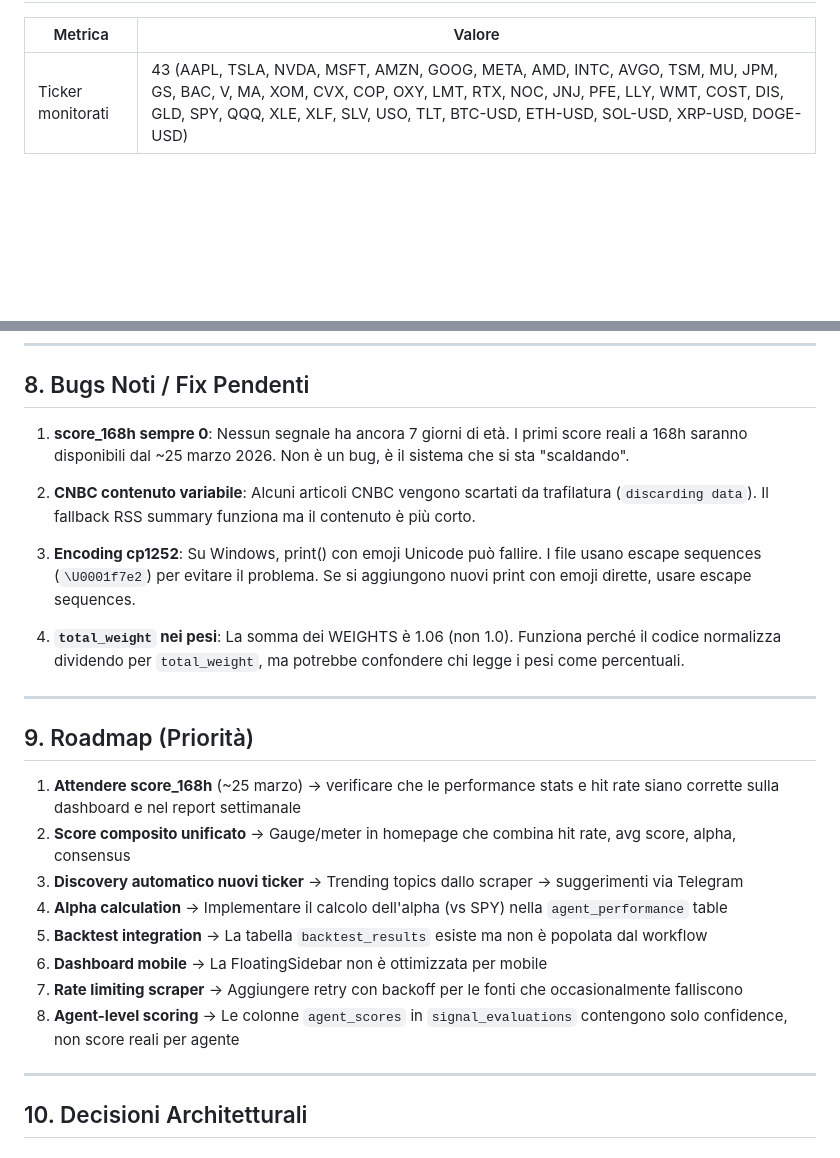
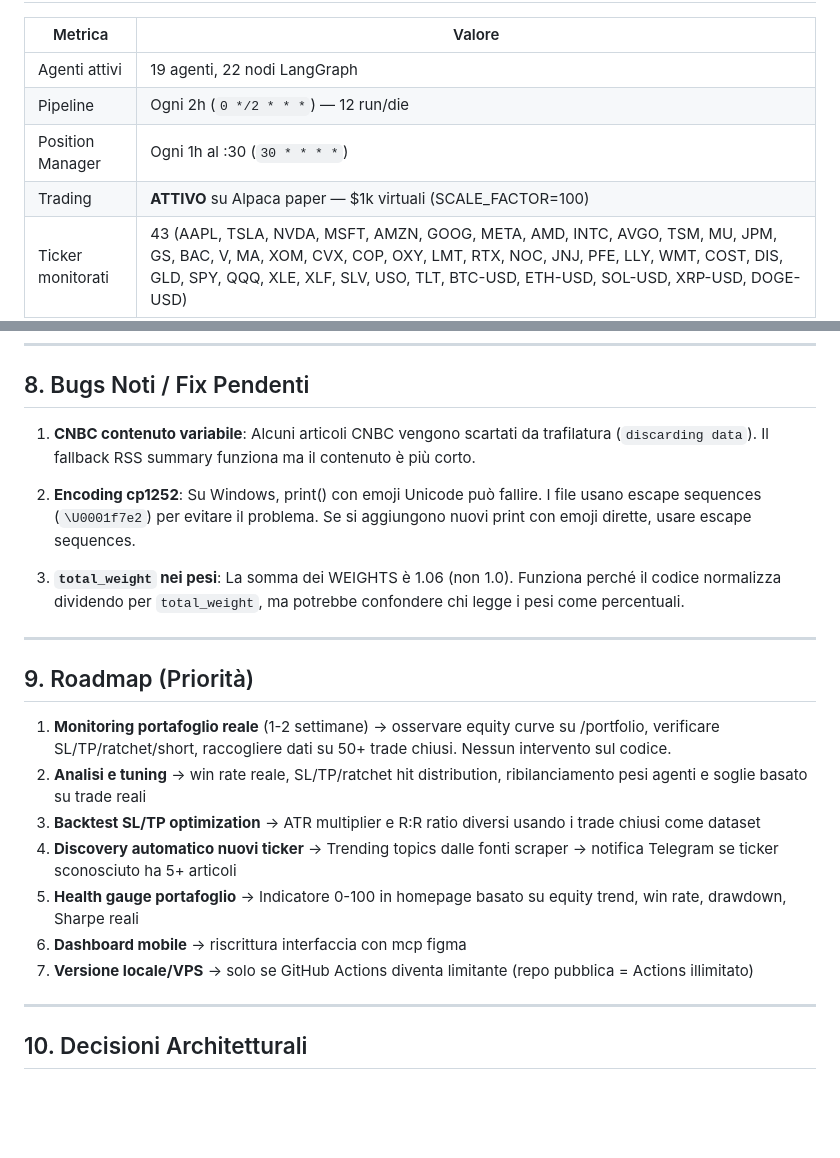
Before and after one commit to KingGio0326/CreativityLand, a Markdown page: CONTEXT.md, 2 parts joined by grey strips. Rendered like a GitHub page; blank space fills up the shorter version.

```diff
--- a/CONTEXT.md
+++ b/CONTEXT.md
@@ -580,6 +580,10 @@ schedule:
 
 | Metrica | Valore |
 |---------|--------|
+| Agenti attivi | 19 agenti, 22 nodi LangGraph |
+| Pipeline | Ogni 2h (`0 */2 * * *`) — 12 run/die |
+| Position Manager | Ogni 1h al :30 (`30 * * * *`) |
+| Trading | **ATTIVO** su Alpaca paper — $1k virtuali (SCALE_FACTOR=100) |
 | Ticker monitorati | 43 (AAPL, TSLA, NVDA, MSFT, AMZN, GOOG, META, AMD, INTC, AVGO, TSM, MU, JPM, GS, BAC, V, MA, XOM, CVX, COP, OXY, LMT, RTX, NOC, JNJ, PFE, LLY, WMT, COST, DIS, GLD, SPY, QQQ, XLE, XLF, SLV, USO, TLT, BTC-USD, ETH-USD, SOL-USD, XRP-USD, DOGE-USD) |
 
 ### Fonti Scraper Attive
@@ -595,26 +599,23 @@ schedule:
 
 ## 8. Bugs Noti / Fix Pendenti
 
-1. **score_168h sempre 0**: Nessun segnale ha ancora 7 giorni di età. I primi score reali a 168h saranno disponibili dal ~25 marzo 2026. Non è un bug, è il sistema che si sta "scaldando".
+1. **CNBC contenuto variabile**: Alcuni articoli CNBC vengono scartati da trafilatura (`discarding data`). Il fallback RSS summary funziona ma il contenuto è più corto.
 
-2. **CNBC contenuto variabile**: Alcuni articoli CNBC vengono scartati da trafilatura (`discarding data`). Il fallback RSS summary funziona ma il contenuto è più corto.
+2. **Encoding cp1252**: Su Windows, print() con emoji Unicode può fallire. I file usano escape sequences (`\U0001f7e2`) per evitare il problema. Se si aggiungono nuovi print con emoji dirette, usare escape sequences.
 
-3. **Encoding cp1252**: Su Windows, print() con emoji Unicode può fallire. I file usano escape sequences (`\U0001f7e2`) per evitare il problema. Se si aggiungono nuovi print con emoji dirette, usare escape sequences.
-
-4. **`total_weight` nei pesi**: La somma dei WEIGHTS è 1.06 (non 1.0). Funziona perché il codice normalizza dividendo per `total_weight`, ma potrebbe confondere chi legge i pesi come percentuali.
+3. **`total_weight` nei pesi**: La somma dei WEIGHTS è 1.06 (non 1.0). Funziona perché il codice normalizza dividendo per `total_weight`, ma potrebbe confondere chi legge i pesi come percentuali.
 
 ---
 
 ## 9. Roadmap (Priorità)
 
-1. **Attendere score_168h** (~25 marzo) → verificare che le performance stats e hit rate siano corrette sulla dashboard e nel report settimanale
-2. **Score composito unificato** → Gauge/meter in homepage che combina hit rate, avg score, alpha, consensus
-3. **Discovery automatico nuovi ticker** → Trending topics dallo scraper → suggerimenti via Telegram
-4. **Alpha calculation** → Implementare il calcolo dell'alpha (vs SPY) nella `agent_performance` table
-5. **Backtest integration** → La tabella `backtest_results` esiste ma non è popolata dal workflow
-6. **Dashboard mobile** → La FloatingSidebar non è ottimizzata per mobile
-7. **Rate limiting scraper** → Aggiungere retry con backoff per le fonti che occasionalmente falliscono
-8. **Agent-level scoring** → Le colonne `agent_scores` in `signal_evaluations` contengono solo confidence, non score reali per agente
+1. **Monitoring portafoglio reale** (1-2 settimane) → osservare equity curve su /portfolio, verificare SL/TP/ratchet/short, raccogliere dati su 50+ trade chiusi. Nessun intervento sul codice.
+2. **Analisi e tuning** → win rate reale, SL/TP/ratchet hit distribution, ribilanciamento pesi agenti e soglie basato su trade reali
+3. **Backtest SL/TP optimization** → ATR multiplier e R:R ratio diversi usando i trade chiusi come dataset
+4. **Discovery automatico nuovi ticker** → Trending topics dalle fonti scraper → notifica Telegram se ticker sconosciuto ha 5+ articoli
+5. **Health gauge portafoglio** → Indicatore 0-100 in homepage basato su equity trend, win rate, drawdown, Sharpe reali
+6. **Dashboard mobile** → riscrittura interfaccia con mcp figma
+7. **Versione locale/VPS** → solo se GitHub Actions diventa limitante (repo pubblica = Actions illimitato)
 
 ---
 
```
Also changed, not shown: other parts of CONTEXT.md (+1 -1 lines), ROADMAP.md (+35 -56 lines).
